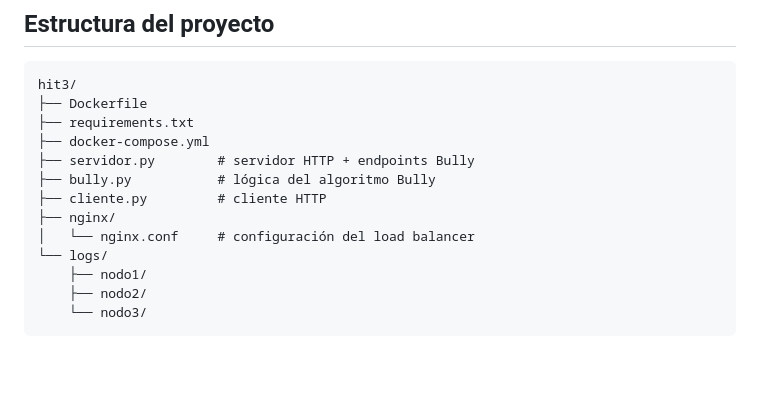
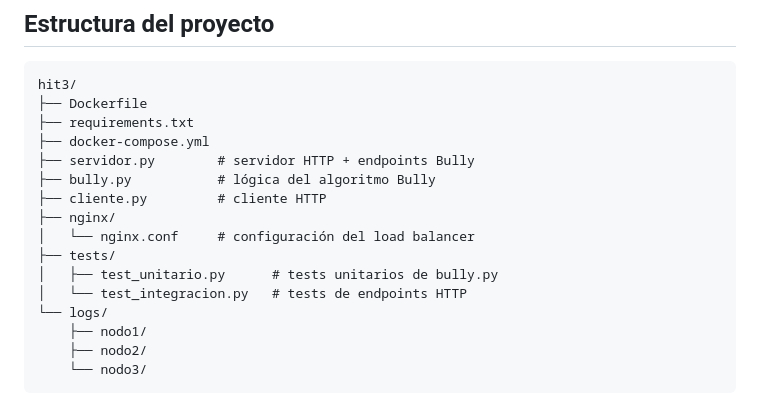
Before and after one commit to GonzaEC/SD-2026-ABC, a Markdown page: TP2/hit3/README.md, the part around one of its changes. Rendered like a GitHub page; blank space fills up the shorter version.

Commit message:
fix readme hit3

```diff
--- a/TP2/hit3/README.md
+++ b/TP2/hit3/README.md
@@ -96,6 +96,9 @@ hit3/
 ├── cliente.py         # cliente HTTP
 ├── nginx/
 │   └── nginx.conf     # configuración del load balancer
+├── tests/
+│   ├── test_unitario.py      # tests unitarios de bully.py
+│   └── test_integracion.py   # tests de endpoints HTTP
 └── logs/
     ├── nodo1/
     ├── nodo2/
```
Also changed, not shown: other parts of TP2/hit3/README.md (+1 -1 lines).
